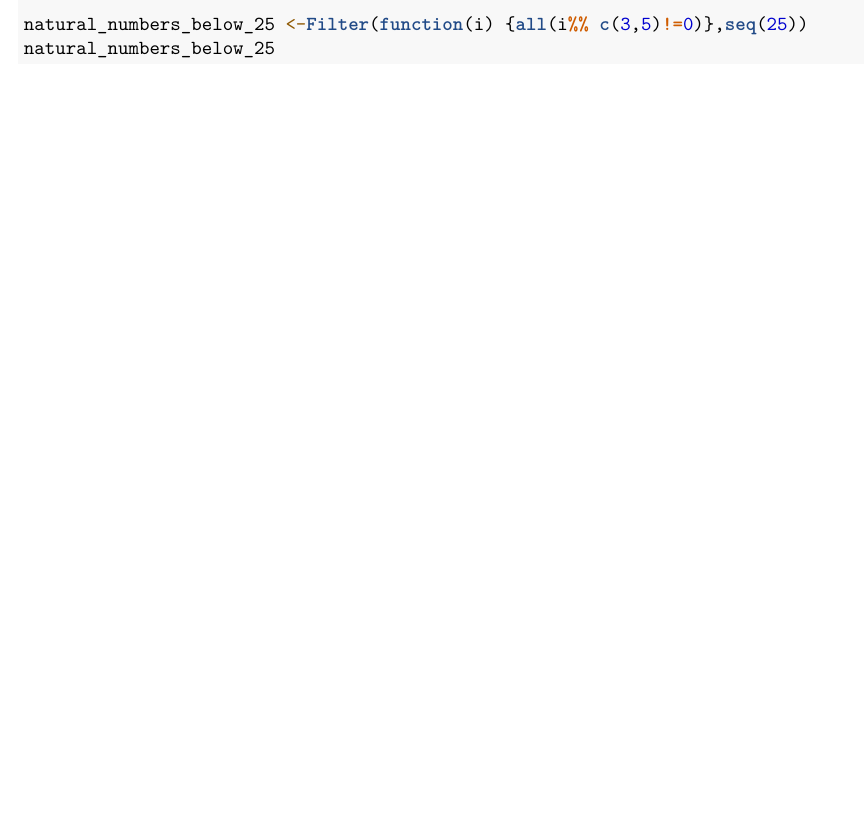
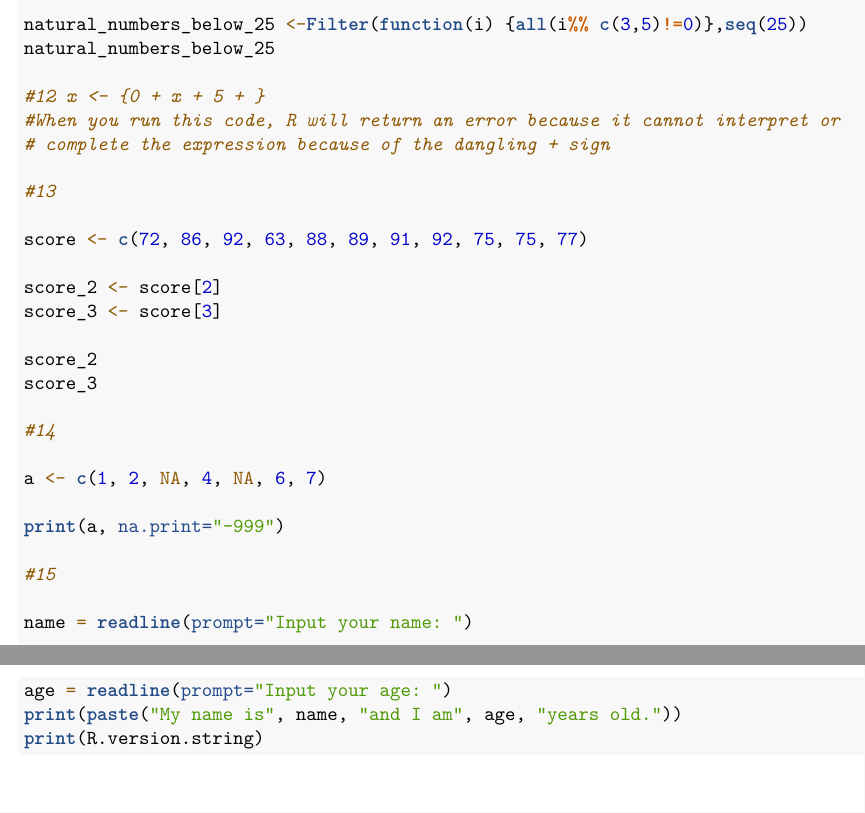
Before and after one commit to Arenaljocarlo123/Arenal1, an R Markdown document (Worksheet1/RWorksheet_Arenal#1.Rmd): part of page 2 of 2 before the commit and two parts of pages 2 and 3 of 3 after it, the two joined at a grey line, cut so that both start at the same text, the shorter picture padded with empty space. Rendered offline with R 4.5, knitr and Pandoc, then LaTeX, with nearby package versions; the code chunks are not run, so their results and figures are left out.

Commit message:
First Commit

```diff
--- a/Worksheet1/RWorksheet_Arenal#1.Rmd
+++ b/Worksheet1/RWorksheet_Arenal#1.Rmd
@@ -81,3 +81,30 @@ numbers_below_25
 
 natural_numbers_below_25 <-Filter(function(i) {all(i%% c(3,5)!=0)},seq(25))
 natural_numbers_below_25
+
+#12 x <- {0 + x + 5 + }
+#When you run this code, R will return an error because it cannot interpret or
+# complete the expression because of the dangling + sign
+
+#13
+
+score <- c(72, 86, 92, 63, 88, 89, 91, 92, 75, 75, 77)
+
+score_2 <- score[2]
+score_3 <- score[3]
+
+score_2
+score_3
+
+#14
+
+a <- c(1, 2, NA, 4, NA, 6, 7)
+
+print(a, na.print="-999")
+
+#15
+
+name = readline(prompt="Input your name: ")
+age = readline(prompt="Input your age: ")
+print(paste("My name is", name, "and I am", age, "years old."))
+print(R.version.string)
```
Also changed, not shown: Worksheet1/RWorksheet_Arenal-1.pdf.
